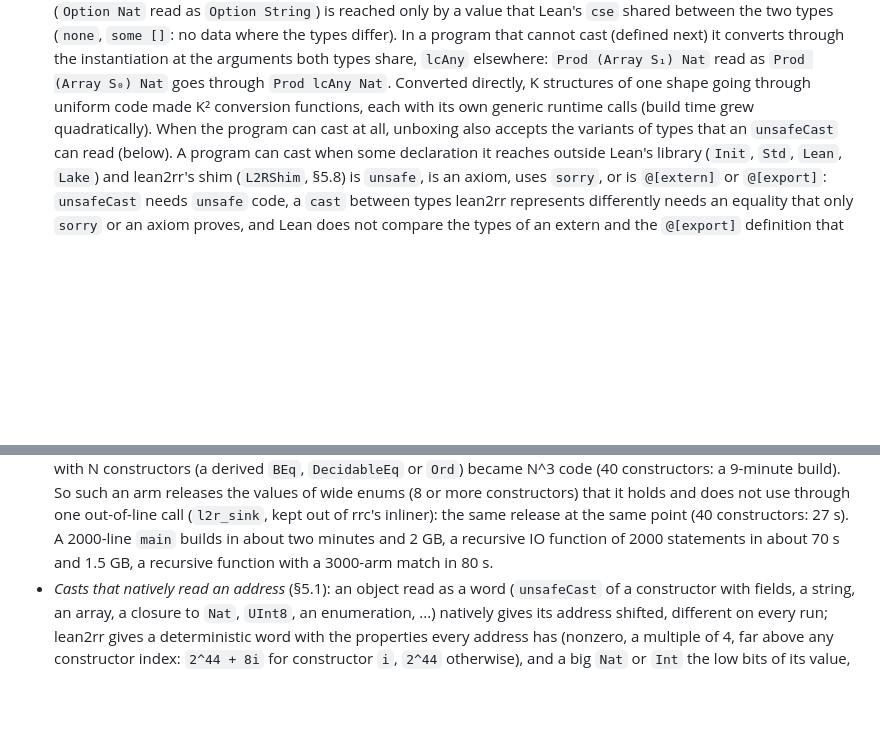
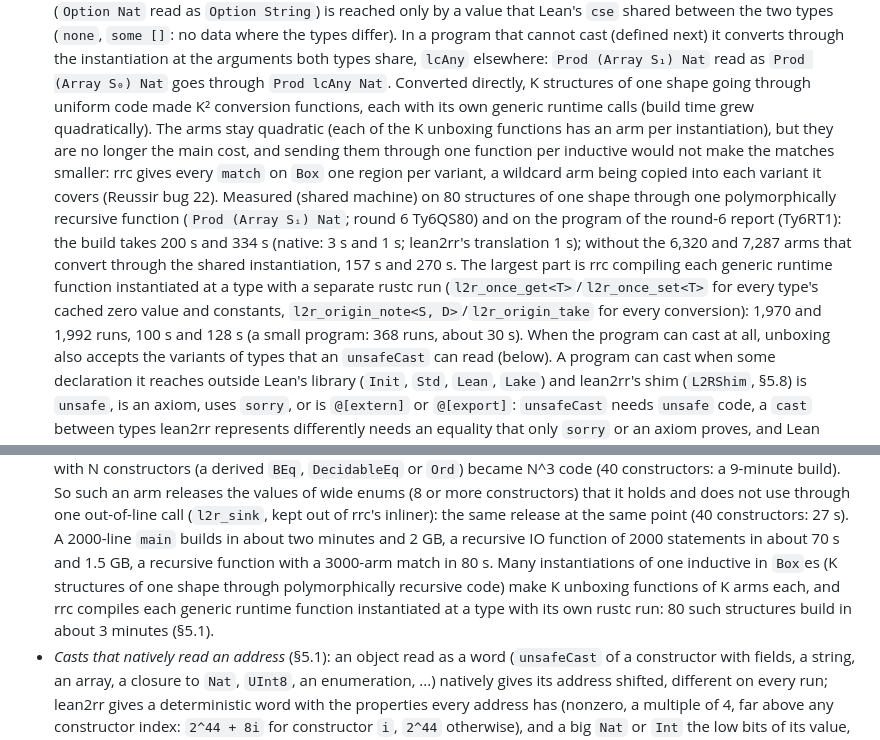
Before and after one commit to reussir-lang/lean-to-reussir, a Markdown page: docs/translation-plan.md, 2 parts joined by grey strips. Rendered like a GitHub page; blank space fills up the shorter version.

Commit message:
plan: the remaining build time of many boxed instantiations of one inductive, measured (round 6 RV6T-03): the quadratic unboxing arms are about a fifth of it (a wildcard arm is one region per Box variant anyway, Reussir bug 22), one rustc run per generic runtime function instantiated at a type is the largest part

```diff
--- a/docs/translation-plan.md
+++ b/docs/translation-plan.md
@@ -738,7 +738,23 @@ its value is stored as `Box`.
   elsewhere: `Prod (Array S₁) Nat` read as `Prod (Array S₀) Nat` goes
   through `Prod lcAny Nat`. Converted directly, K structures of one shape
   going through uniform code made K² conversion functions, each with its
-  own generic runtime calls (build time grew quadratically).
+  own generic runtime calls (build time grew quadratically). The arms
+  stay quadratic (each of the K unboxing functions has an arm per
+  instantiation), but they are no longer the main cost, and sending them
+  through one function per inductive would not make the matches smaller:
+  rrc gives every `match` on `Box` one region per variant, a wildcard arm
+  being copied into each variant it covers (Reussir bug 22). Measured
+  (shared machine) on 80 structures of one shape through one
+  polymorphically recursive function (`Prod (Array Sᵢ) Nat`; round 6
+  Ty6QS80) and on the program of the round-6 report (Ty6RT1): the build
+  takes 200 s and 334 s (native: 3 s and 1 s; lean2rr's translation 1 s);
+  without the 6,320 and 7,287 arms that convert through the shared
+  instantiation, 157 s and 270 s. The largest part is rrc compiling each
+  generic runtime function instantiated at a type with a separate rustc
+  run (`l2r_once_get<T>`/`l2r_once_set<T>` for every type's cached zero
+  value and constants, `l2r_origin_note<S, D>`/`l2r_origin_take` for
+  every conversion): 1,970 and 1,992 runs, 100 s and 128 s (a small
+  program: 368 runs, about 30 s).
   When the program can cast at all, unboxing also accepts the variants of
   types that an `unsafeCast` can read (below). A program can cast when
   some declaration it reaches outside Lean's library (`Init`, `Std`,
@@ -2413,7 +2429,12 @@ Each item says what differs and when.
   rrc's inliner): the same release at the same point (40 constructors: 27
   s). A 2000-line `main` builds in about two minutes and
   2 GB, a recursive IO function of 2000 statements in about 70 s and
-  1.5 GB, a recursive function with a 3000-arm match in 80 s.
+  1.5 GB, a recursive function with a 3000-arm match in 80 s. Many
+  instantiations of one inductive in `Box`es (K structures of one shape
+  through polymorphically recursive code) make K unboxing functions of K
+  arms each, and rrc compiles each generic runtime function instantiated
+  at a type with its own rustc run: 80 such structures build in about
+  3 minutes (§5.1).
 - *Casts that natively read an address* (§5.1): an object read as a word
   (`unsafeCast` of a constructor with fields, a string, an array, a closure
   to `Nat`, `UInt8`, an enumeration, ...) natively gives its address
```
